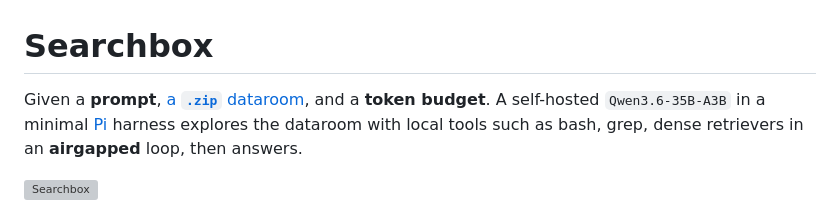
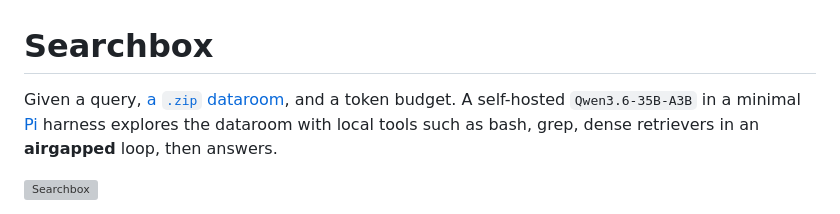
Before and after one commit to paul5007/searchbox, a Markdown page: README.md, the part around the change. Rendered like a GitHub page; grey boxes are pictures that could not be loaded.

Commit message:
Update prompt to query in README.md

```diff
--- a/README.md
+++ b/README.md
@@ -1,6 +1,6 @@
 # Searchbox
 
-Given a **prompt**, [a **`.zip`** dataroom](https://github.com/hanxiao/dataroom), and a **token budget**. A self-hosted `Qwen3.6-35B-A3B` in a
+Given a query, [a `.zip` dataroom](https://github.com/hanxiao/dataroom), and a token budget. A self-hosted `Qwen3.6-35B-A3B` in a
 minimal [Pi](https://pi.dev) harness explores the dataroom with local tools such as bash, grep, dense retrievers in an **airgapped** loop, then answers.
 
 ![Searchbox](docs/img/banner.png)
```
